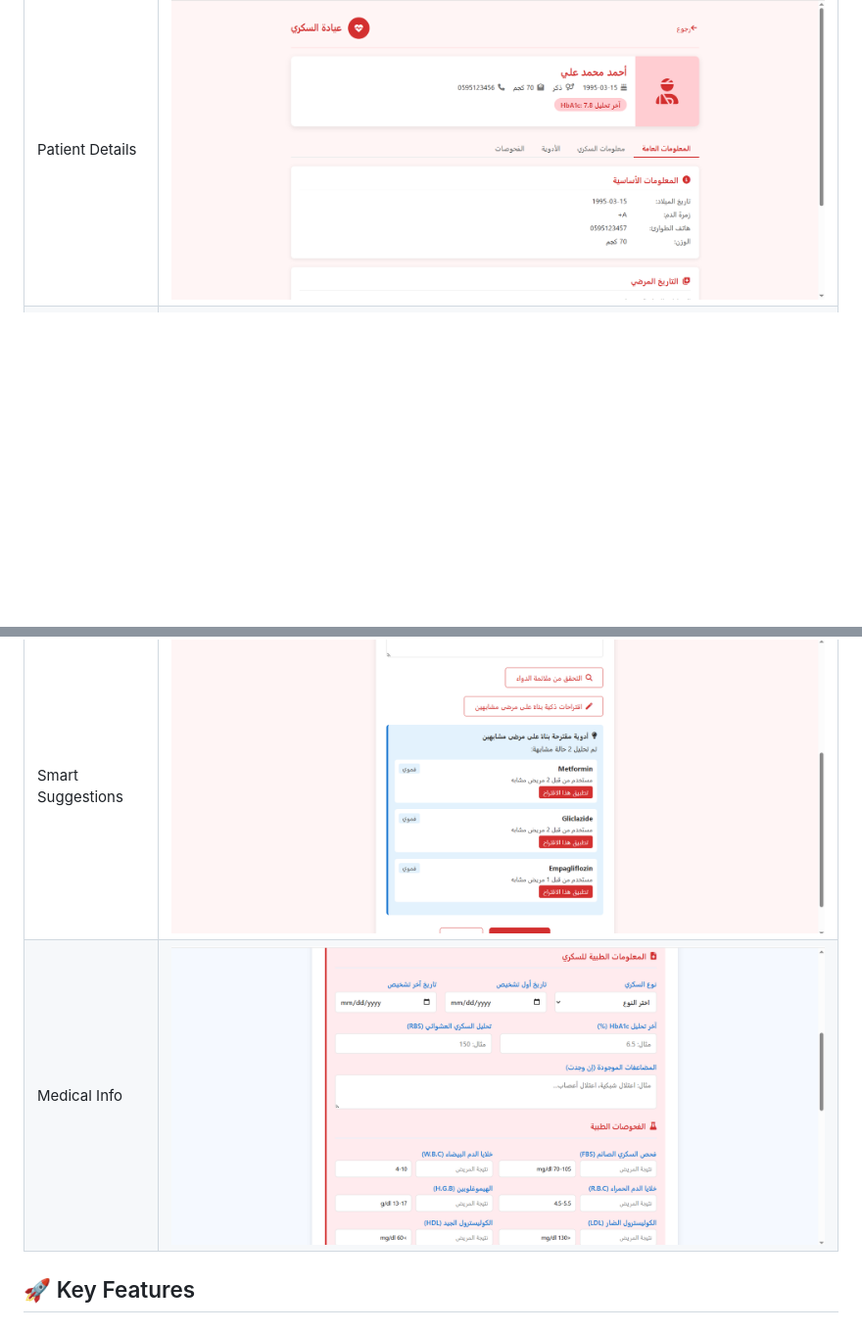
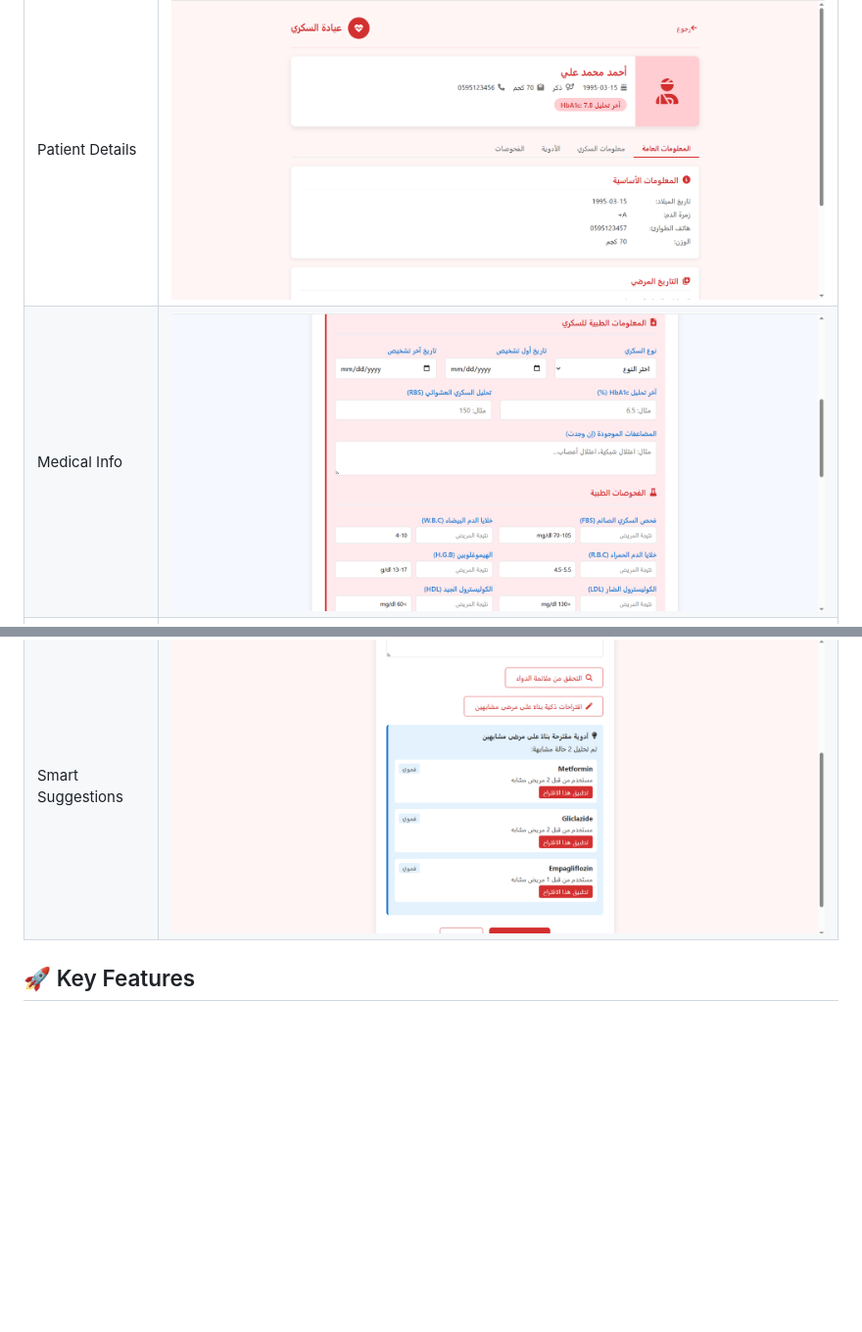
Before and after one commit to khawlaaqqad-png/DiaCare, a Markdown page: README.md, 2 parts joined by grey strips. Shown at 98% size. Drawn GitHub-style; blank space fills up the shorter version.

```diff
--- a/README.md
+++ b/README.md
@@ -24,11 +24,11 @@ The system aims to:
 | Login | ![Login](screenshots/login.png) |
 | Dashboard | ![Dashboard](screenshots/dashboard.png) |
 | Patient Details | ![Patient Details](screenshots/patient-details.png) |
+| Medical Info | ![Medical Info](screenshots/medical-info.png) |
 | Medical Tests | ![Medical Tests](screenshots/medical-tests.png) |
 | Medications | ![Medications](screenshots/medications.png) |
 | Add Medication | ![Add Medication](screenshots/add-medication.png) |
 | Smart Suggestions | ![Smart Suggestions](screenshots/smart-suggestions.png) |
-| Medical Info | ![Medical Info](screenshots/medical-info.png) |
 
 ## 🚀 Key Features
 
```
